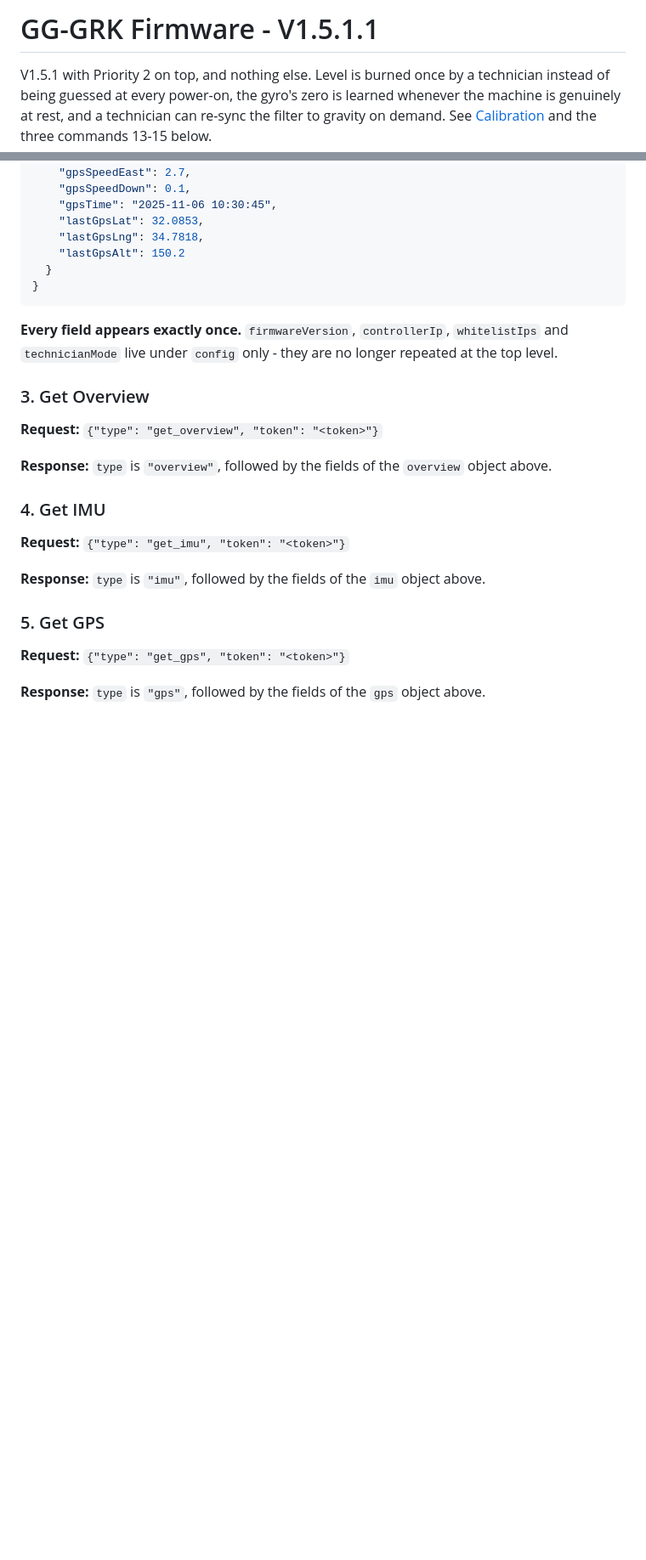
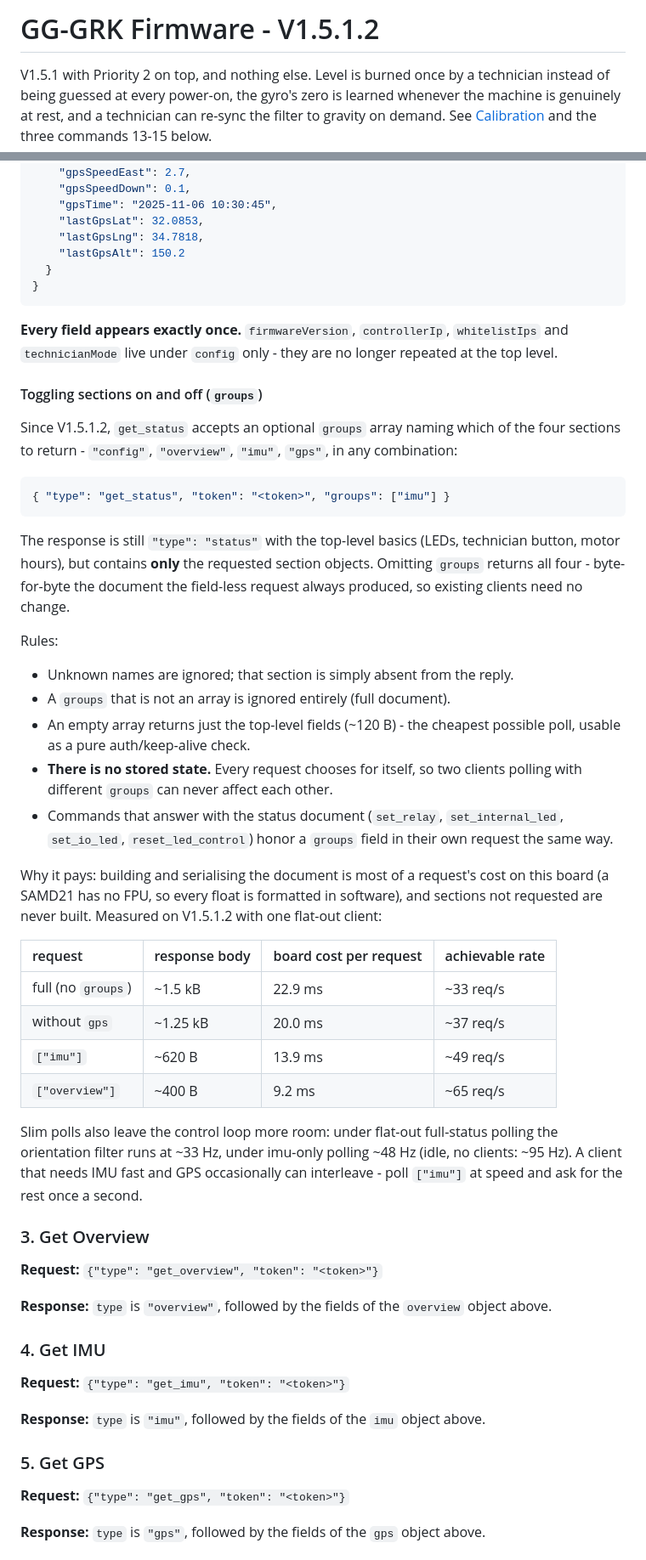
Before and after one commit to Algo-vision/GG-Prodino, a Markdown page: firmware/README.md, 2 parts joined by grey strips. Shown at 85% size. GitHub-like rendering; blank space fills up the shorter version.

Commit message:
README: document get_status section toggling, and say V1.5.1.2
The groups field under the get_status reference: syntax, the
ignore-unknown / non-array / empty-array rules, the no-stored-state
guarantee, inheritance by the set_* commands, and the measured cost of
each selection so a client author can decide what to poll from numbers
rather than folklore.

Co-Authored-By: Claude Fable 5 <noreply@anthropic.com>

````diff
--- a/firmware/README.md
+++ b/firmware/README.md
@@ -1,4 +1,4 @@
-# GG-GRK Firmware - V1.5.1.1
+# GG-GRK Firmware - V1.5.1.2
 
 V1.5.1 with Priority 2 on top, and nothing else. Level is burned once by a
 technician instead of being guessed at every power-on, the gyro's zero is
@@ -236,6 +236,50 @@ Returns everything the board knows, as the union of the four `get_*` commands be
 ```
 
 **Every field appears exactly once.** `firmwareVersion`, `controllerIp`, `whitelistIps` and `technicianMode` live under `config` only - they are no longer repeated at the top level.
+
+#### Toggling sections on and off (`groups`)
+
+Since V1.5.1.2, `get_status` accepts an optional `groups` array naming which
+of the four sections to return - `"config"`, `"overview"`, `"imu"`, `"gps"`,
+in any combination:
+
+```json
+{ "type": "get_status", "token": "<token>", "groups": ["imu"] }
+```
+
+The response is still `"type": "status"` with the top-level basics (LEDs,
+technician button, motor hours), but contains **only** the requested section
+objects. Omitting `groups` returns all four - byte-for-byte the document the
+field-less request always produced, so existing clients need no change.
+
+Rules:
+
+- Unknown names are ignored; that section is simply absent from the reply.
+- A `groups` that is not an array is ignored entirely (full document).
+- An empty array returns just the top-level fields (~120 B) - the cheapest
+  possible poll, usable as a pure auth/keep-alive check.
+- **There is no stored state.** Every request chooses for itself, so two
+  clients polling with different `groups` can never affect each other.
+- Commands that answer with the status document (`set_relay`,
+  `set_internal_led`, `set_io_led`, `reset_led_control`) honor a `groups`
+  field in their own request the same way.
+
+Why it pays: building and serialising the document is most of a request's
+cost on this board (a SAMD21 has no FPU, so every float is formatted in
+software), and sections not requested are never built. Measured on V1.5.1.2
+with one flat-out client:
+
+| request | response body | board cost per request | achievable rate |
+| :-- | :-- | :-- | :-- |
+| full (no `groups`) | ~1.5 kB | 22.9 ms | ~33 req/s |
+| without `gps` | ~1.25 kB | 20.0 ms | ~37 req/s |
+| `["imu"]` | ~620 B | 13.9 ms | ~49 req/s |
+| `["overview"]` | ~400 B | 9.2 ms | ~65 req/s |
+
+Slim polls also leave the control loop more room: under flat-out full-status
+polling the orientation filter runs at ~33 Hz, under imu-only polling ~48 Hz
+(idle, no clients: ~95 Hz). A client that needs IMU fast and GPS occasionally
+can interleave - poll `["imu"]` at speed and ask for the rest once a second.
 
 ### 3. Get Overview
 **Request:** `{"type": "get_overview", "token": "<token>"}`
````
Also changed, not shown: other parts of firmware/README.md (+1 -1 lines).
